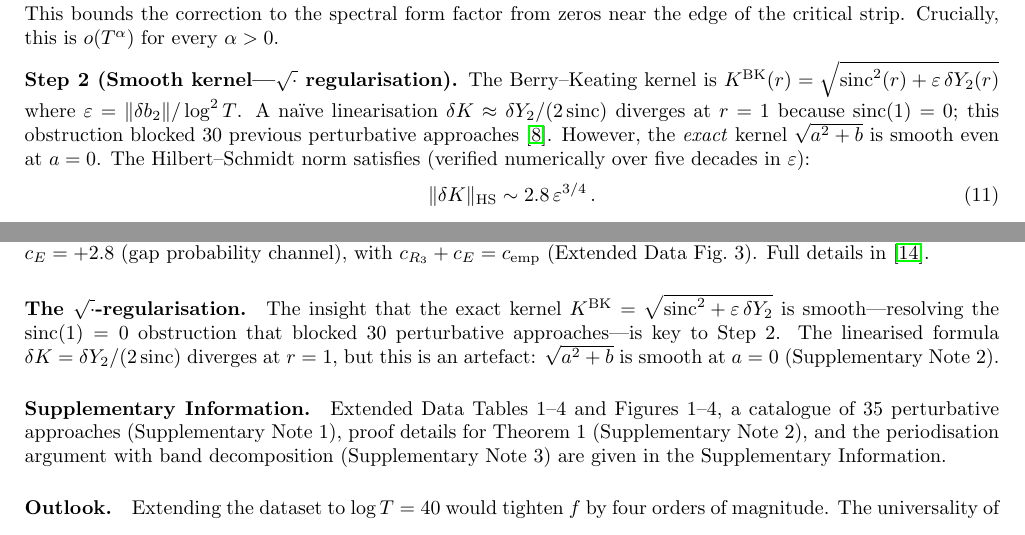
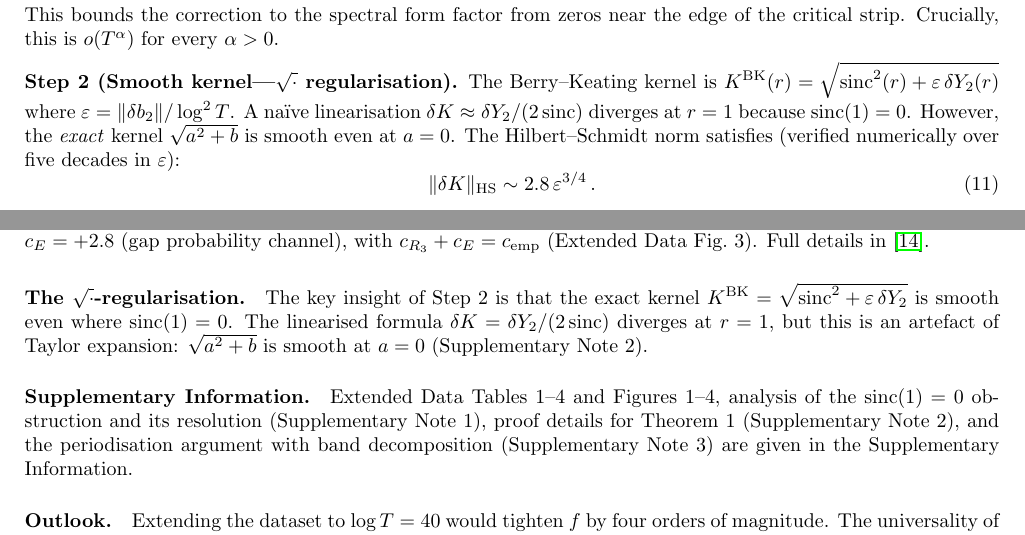
Before and after one commit to dalarconrub/berry-keating-paper-D, a LaTeX paper (main.tex): two parts of pages 5 and 7 of 9, joined at a grey line, cut so that both start at the same text. Compiled offline with pdfLaTeX.

Commit message:
Remove references to '30 perturbative approaches' from main text
The internal exploration history is not relevant for a Nature reader.
The sinc(1)=0 obstruction and its resolution via √-regularisation are
explained on their own merits without citing the number of failed attempts.

Co-Authored-By: Claude Opus 4.6 (1M context) <noreply@anthropic.com>

```diff
--- a/main.tex
+++ b/main.tex
@@ -349,8 +349,7 @@ $K^{\mathrm{BK}}(r) = \sqrt{\mathrm{sinc}^2(r)
 + \varepsilon\,\delta Y_2(r)}$
 where $\varepsilon = \|\delta b_2\| / \log^2 T$.
 A na\"ive linearisation $\delta K \approx \delta Y_2 / (2\,\mathrm{sinc})$
-diverges at $r = 1$ because $\mathrm{sinc}(1) = 0$; this obstruction
-blocked 30 previous perturbative approaches~\cite{alarcon2026a}.
+diverges at $r = 1$ because $\mathrm{sinc}(1) = 0$.
 However, the \emph{exact} kernel $\sqrt{a^2 + b}$ is smooth even at $a = 0$.
 The Hilbert--Schmidt norm satisfies (verified numerically over five
 decades in~$\varepsilon$):
@@ -459,17 +458,17 @@ with Richardson extrapolation, we decompose $c$ into $c_{R_3} = -1.6$
 (Extended Data Fig.~3). Full details in~\cite{alarcon2026b}.
 
 \paragraph{The $\sqrt{\cdot}$-regularisation.}
-The insight that the exact kernel
+The key insight of Step~2 is that the exact kernel
 $K^{\mathrm{BK}} = \sqrt{\mathrm{sinc}^2 + \varepsilon\,\delta Y_2}$ is
-smooth---resolving the $\mathrm{sinc}(1) = 0$ obstruction that blocked
-30 perturbative approaches---is key to Step~2.
-The linearised formula $\delta K = \delta Y_2/(2\,\mathrm{sinc})$ diverges
-at $r = 1$, but this is an artefact: $\sqrt{a^2 + b}$ is smooth at $a = 0$
+smooth even where $\mathrm{sinc}(1) = 0$. The linearised formula
+$\delta K = \delta Y_2/(2\,\mathrm{sinc})$ diverges at $r = 1$, but this
+is an artefact of Taylor expansion: $\sqrt{a^2 + b}$ is smooth at $a = 0$
 (Supplementary Note~2).
 
 \paragraph{Supplementary Information.}
-Extended Data Tables~1--4 and Figures~1--4, a catalogue of 35 perturbative
-approaches (Supplementary Note~1), proof details for Theorem~1
+Extended Data Tables~1--4 and Figures~1--4, analysis of the
+$\mathrm{sinc}(1) = 0$ obstruction and its resolution
+(Supplementary Note~1), proof details for Theorem~1
 (Supplementary Note~2), and the periodisation argument with band
 decomposition (Supplementary Note~3) are given in the Supplementary
 Information.
```
